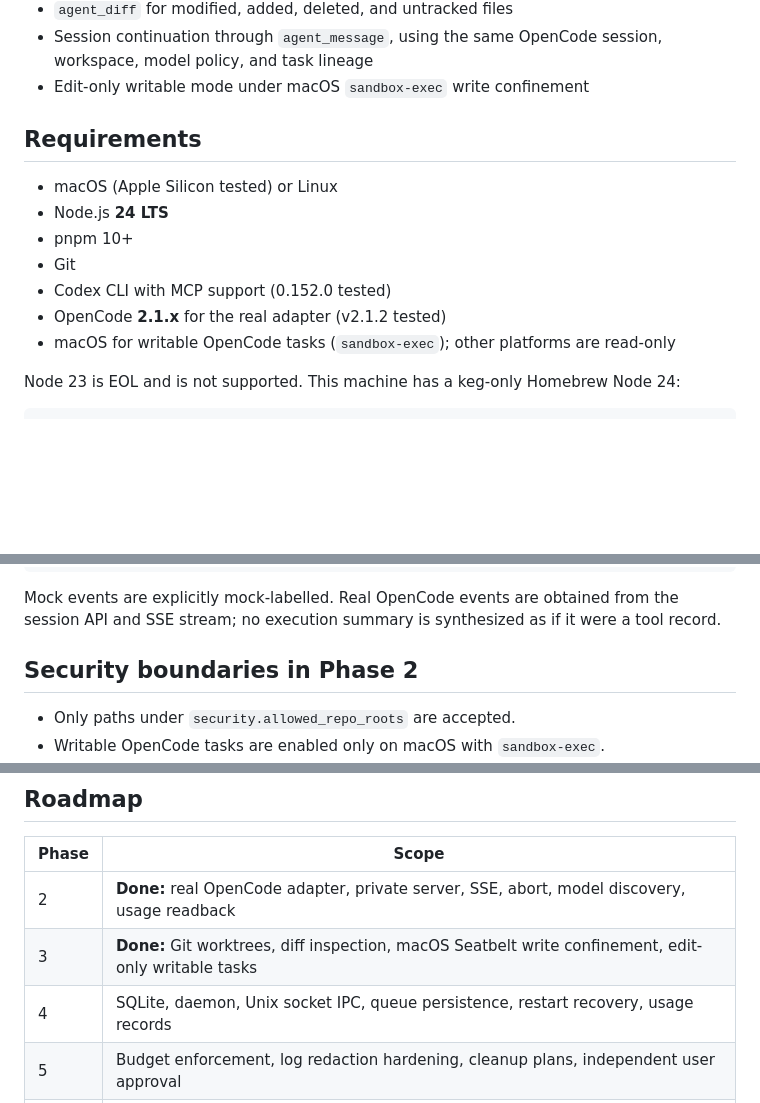
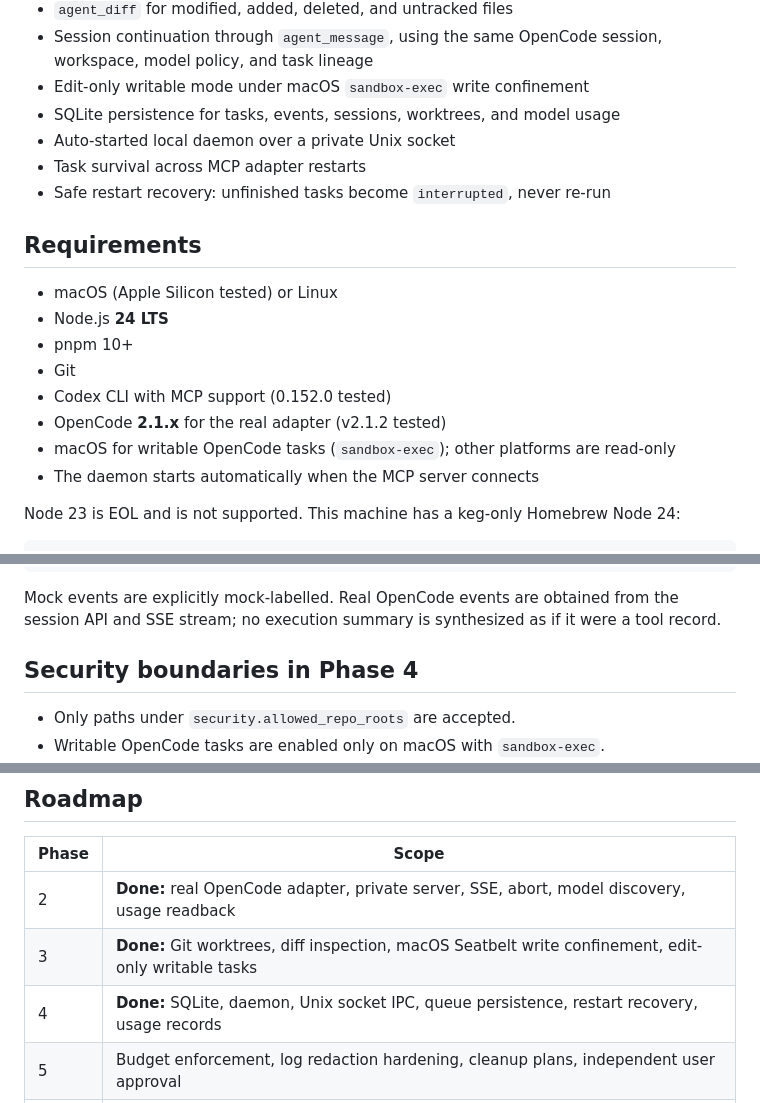
Before and after one commit to XiNian-dada/OpenCodeBridge, a Markdown page: README.md, 3 parts joined by grey strips. Rendered like a GitHub page; blank space fills up the shorter version.

```diff
--- a/README.md
+++ b/README.md
@@ -32,6 +32,10 @@ keeping task state, prompts, events, and cancellation under bridge control.
 - Session continuation through `agent_message`, using the same OpenCode session,
   workspace, model policy, and task lineage
 - Edit-only writable mode under macOS `sandbox-exec` write confinement
+- SQLite persistence for tasks, events, sessions, worktrees, and model usage
+- Auto-started local daemon over a private Unix socket
+- Task survival across MCP adapter restarts
+- Safe restart recovery: unfinished tasks become `interrupted`, never re-run
 
 ## Requirements
 
@@ -42,6 +46,7 @@ keeping task state, prompts, events, and cancellation under bridge control.
 - Codex CLI with MCP support (0.152.0 tested)
 - OpenCode **2.1.x** for the real adapter (v2.1.2 tested)
 - macOS for writable OpenCode tasks (`sandbox-exec`); other platforms are read-only
+- The daemon starts automatically when the MCP server connects
 
 Node 23 is EOL and is not supported. This machine has a keg-only Homebrew Node 24:
 
@@ -252,7 +282,7 @@ Mock events are explicitly mock-labelled. Real OpenCode events are obtained from
 the session API and SSE stream; no execution summary is synthesized as if it
 were a tool record.
 
-## Security boundaries in Phase 2
+## Security boundaries in Phase 4
 
 - Only paths under `security.allowed_repo_roots` are accepted.
 - Writable OpenCode tasks are enabled only on macOS with `sandbox-exec`.
@@ -311,7 +344,7 @@ the version and models, creates a session, admits a no-reply prompt, and observe
 |---|---|
 | 2 | **Done:** real OpenCode adapter, private server, SSE, abort, model discovery, usage readback |
 | 3 | **Done:** Git worktrees, diff inspection, macOS Seatbelt write confinement, edit-only writable tasks |
-| 4 | SQLite, daemon, Unix socket IPC, queue persistence, restart recovery, usage records |
+| 4 | **Done:** SQLite, daemon, Unix socket IPC, queue persistence, restart recovery, usage records |
 | 5 | Budget enforcement, log redaction hardening, cleanup plans, independent user approval |
 | 6 | CLI (`bridge tasks/status/logs/diff`), live log follow, install/uninstall docs, end-to-end acceptance scripts |
 
```
Also changed, not shown: other parts of README.md (+38 -10 lines), docs/decisions.md (+19 -0 lines).
